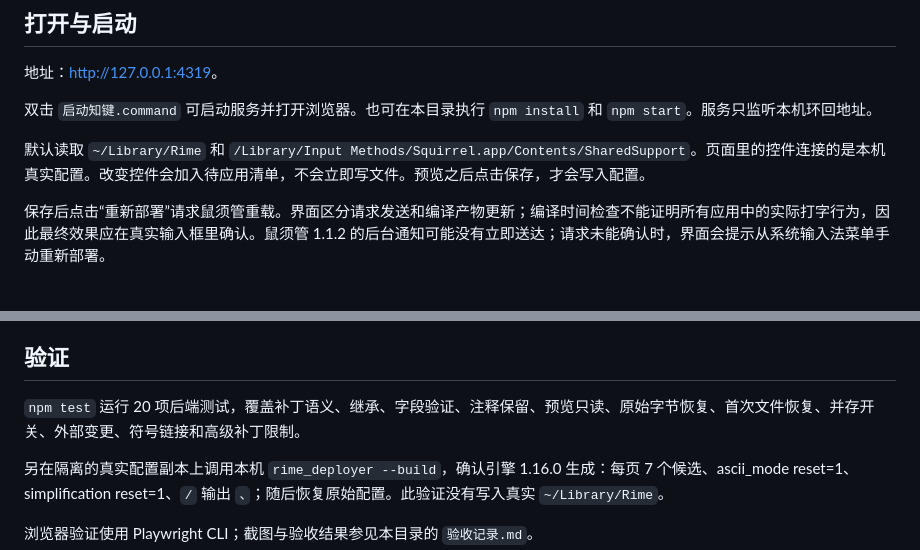
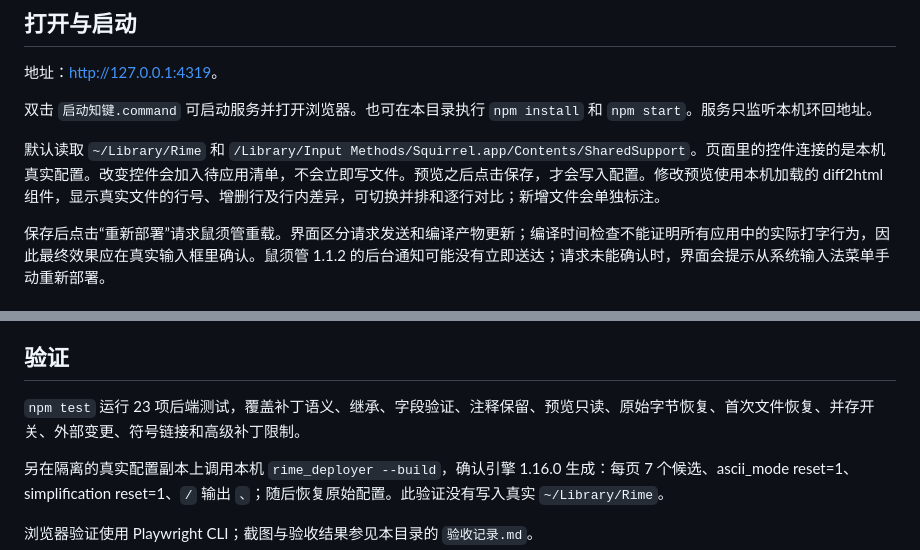
Before and after one commit to codepiano/rime-studio, a Markdown page: README.md, 2 parts joined by grey strips. Drawn GitHub-style.

Commit message:
feat: review configuration changes with diff2html

```diff
--- a/README.md
+++ b/README.md
@@ -8,7 +8,7 @@
 
 双击 `启动知键.command` 可启动服务并打开浏览器。也可在本目录执行 `npm install` 和 `npm start`。服务只监听本机环回地址。
 
-默认读取 `~/Library/Rime` 和 `/Library/Input Methods/Squirrel.app/Contents/SharedSupport`。页面里的控件连接的是本机真实配置。改变控件会加入待应用清单，不会立即写文件。预览之后点击保存，才会写入配置。
+默认读取 `~/Library/Rime` 和 `/Library/Input Methods/Squirrel.app/Contents/SharedSupport`。页面里的控件连接的是本机真实配置。改变控件会加入待应用清单，不会立即写文件。预览之后点击保存，才会写入配置。修改预览使用本机加载的 diff2html 组件，显示真实文件的行号、增删行及行内差异，可切换并排和逐行对比；新增文件会单独标注。
 
 保存后点击“重新部署”请求鼠须管重载。界面区分请求发送和编译产物更新；编译时间检查不能证明所有应用中的实际打字行为，因此最终效果应在真实输入框里确认。鼠须管 1.1.2 的后台通知可能没有立即送达；请求未能确认时，界面会提示从系统输入法菜单手动重新部署。
 
@@ -66,7 +66,7 @@
 
 ## 验证
 
-`npm test` 运行 20 项后端测试，覆盖补丁语义、继承、字段验证、注释保留、预览只读、原始字节恢复、首次文件恢复、并存开关、外部变更、符号链接和高级补丁限制。
+`npm test` 运行 23 项后端测试，覆盖补丁语义、继承、字段验证、注释保留、预览只读、原始字节恢复、首次文件恢复、并存开关、外部变更、符号链接和高级补丁限制。
 
 另在隔离的真实配置副本上调用本机 `rime_deployer --build`，确认引擎 1.16.0 生成：每页 7 个候选、ascii_mode reset=1、simplification reset=1、`/` 输出 `、`；随后恢复原始配置。此验证没有写入真实 `~/Library/Rime`。
 
```
Also changed, not shown: 验收记录.md (+5 -1 lines), 文件差异预览.png (added), 8 other files.
